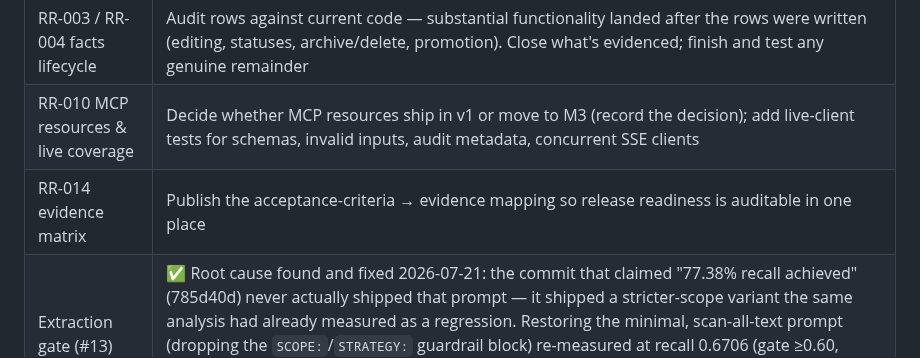
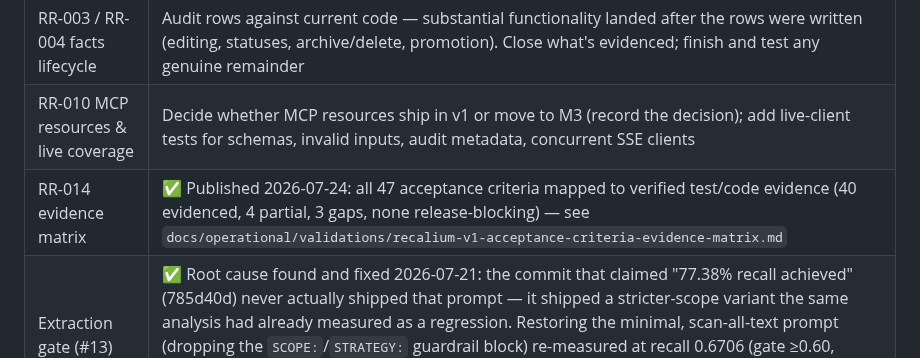
Before and after one commit to andr-ca/recalium, a Markdown page: docs/roadmap.md, the part around the change. Rendered like a GitHub page.

Commit message:
docs(release): publish acceptance-criteria evidence matrix (RR-014)
Maps all 47 v1 acceptance criteria (29 product-level, 4 NFR, 5 anti-criteria,
4 BYOK, 5 scope-guard) to verified test/code evidence, checked against actual
test files rather than inferred from names or docstrings. Result: 40 fully
evidenced, 4 partial, 3 gaps -- none release-blocking. Notably, anti-criteria
#5 (cost visibility before bulk import) turned out to already be implemented
(WizardPage.tsx, tagged BYOK-06) with no test, not an unimplemented feature
as an initial narrow grep incorrectly suggested -- caught and corrected
before finalizing.

Closes RR-014 in the gap register and marks the M1 exit-criteria line in
docs/roadmap.md done.

```diff
--- a/docs/roadmap.md
+++ b/docs/roadmap.md
@@ -62,7 +62,7 @@ Note on `recommendations.md` §3: its "v1.2 Quality Improvements" list (F1, F2,
 | RR-002 / RR-005 UI evidence | Expand keyboard/E2E evidence for nav and review-queue workflows to the same standard RR-011 set for the rest of the UI |
 | RR-003 / RR-004 facts lifecycle | Audit rows against current code — substantial functionality landed after the rows were written (editing, statuses, archive/delete, promotion). Close what's evidenced; finish and test any genuine remainder |
 | RR-010 MCP resources & live coverage | Decide whether MCP resources ship in v1 or move to M3 (record the decision); add live-client tests for schemas, invalid inputs, audit metadata, concurrent SSE clients |
-| RR-014 evidence matrix | Publish the acceptance-criteria → evidence mapping so release readiness is auditable in one place |
+| RR-014 evidence matrix | ✅ Published 2026-07-24: all 47 acceptance criteria mapped to verified test/code evidence (40 evidenced, 4 partial, 3 gaps, none release-blocking) — see `docs/operational/validations/recalium-v1-acceptance-criteria-evidence-matrix.md` |
 | Extraction gate (#13) | ✅ Root cause found and fixed 2026-07-21: the commit that claimed "77.38% recall achieved" (785d40d) never actually shipped that prompt — it shipped a stricter-scope variant the same analysis had already measured as a regression. Restoring the minimal, scan-all-text prompt (dropping the `SCOPE:`/`STRATEGY:` guardrail block) re-measured at recall 0.6706 (gate ≥0.60, **passing**), precision 0.75 (gate ≥0.70, **passing**), no cross-conversation contamination observed. Gate is green |
 | Known code-health items | ✅ Anthropic `temperature=0` pin landed 2026-07-20 (all 3 call sites: summarize/extract/link-classify). ✅ MCP error-envelope coverage landed 2026-07-24: `retrieve_memory` (previously only caught `ValueError`), `get_fact_links` and `list_tags` (previously zero exception handling around their DB queries) all now wrap unexpected exceptions in the same stable `internal_error` envelope `ingest_memory` already used; 3 new tests cover the previously-untested failure path. The "3 stale phase-5 MCP tests" note was already stale itself — full backend suite (307 tests) passes clean |
 
```
Also changed, not shown: 2 other files.
